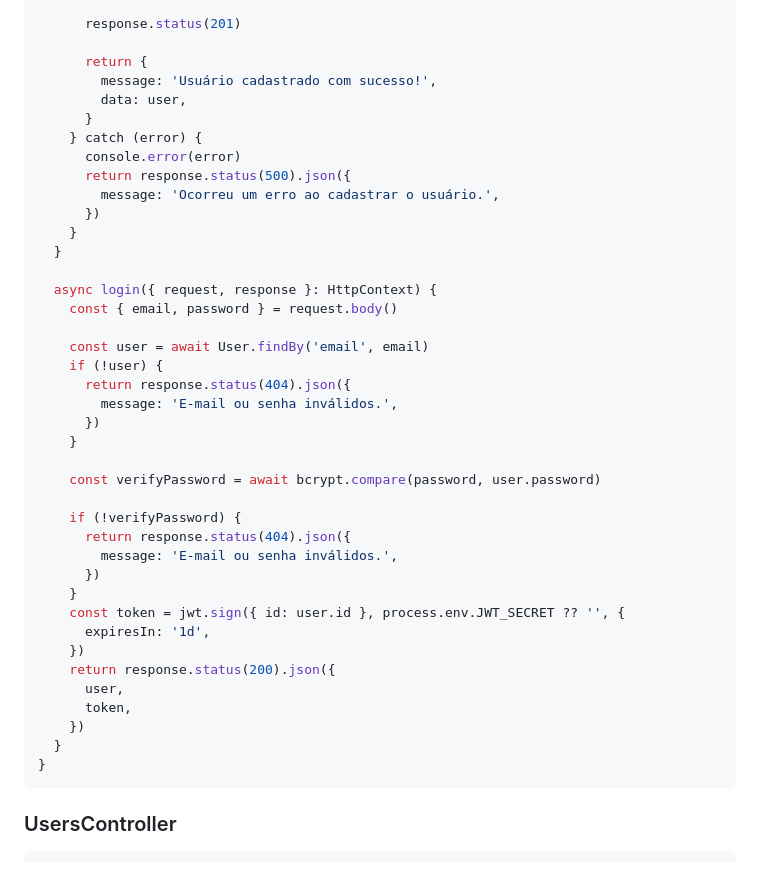
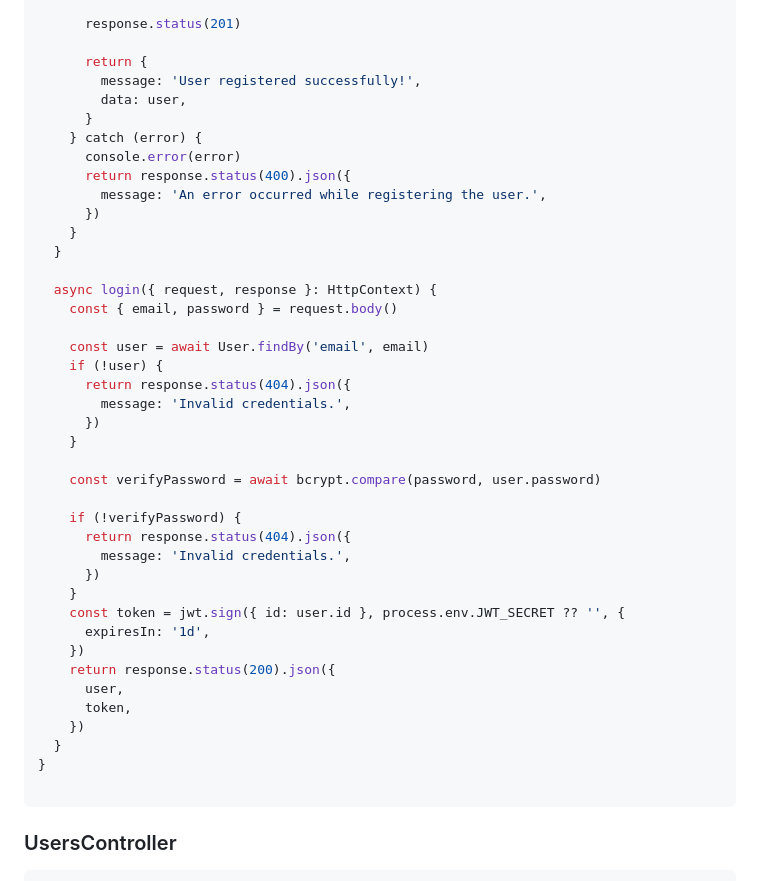
Before and after one commit to renathogomes/projetoBe, a Markdown page: README.md, the part around the change printed below. Rendered like a GitHub page.

````diff
--- a/README.md
+++ b/README.md
@@ -240,13 +240,13 @@ export default class LoginController {
       response.status(201)
 
       return {
-        message: 'Usuário cadastrado com sucesso!',
+        message: 'User registered successfully!',
         data: user,
       }
     } catch (error) {
       console.error(error)
-      return response.status(500).json({
-        message: 'Ocorreu um erro ao cadastrar o usuário.',
+      return response.status(400).json({
+        message: 'An error occurred while registering the user.',
       })
     }
   }
@@ -257,7 +257,7 @@ export default class LoginController {
     const user = await User.findBy('email', email)
     if (!user) {
       return response.status(404).json({
-        message: 'E-mail ou senha inválidos.',
+        message: 'Invalid credentials.',
       })
     }
 
@@ -265,7 +265,7 @@ export default class LoginController {
 
     if (!verifyPassword) {
       return response.status(404).json({
-        message: 'E-mail ou senha inválidos.',
+        message: 'Invalid credentials.',
       })
     }
     const token = jwt.sign({ id: user.id }, process.env.JWT_SECRET ?? '', {
@@ -277,6 +277,7 @@ export default class LoginController {
     })
   }
 }
+
 ```
 
 ### UsersController
````
Also changed, not shown: other parts of README.md (+2 -0 lines).
